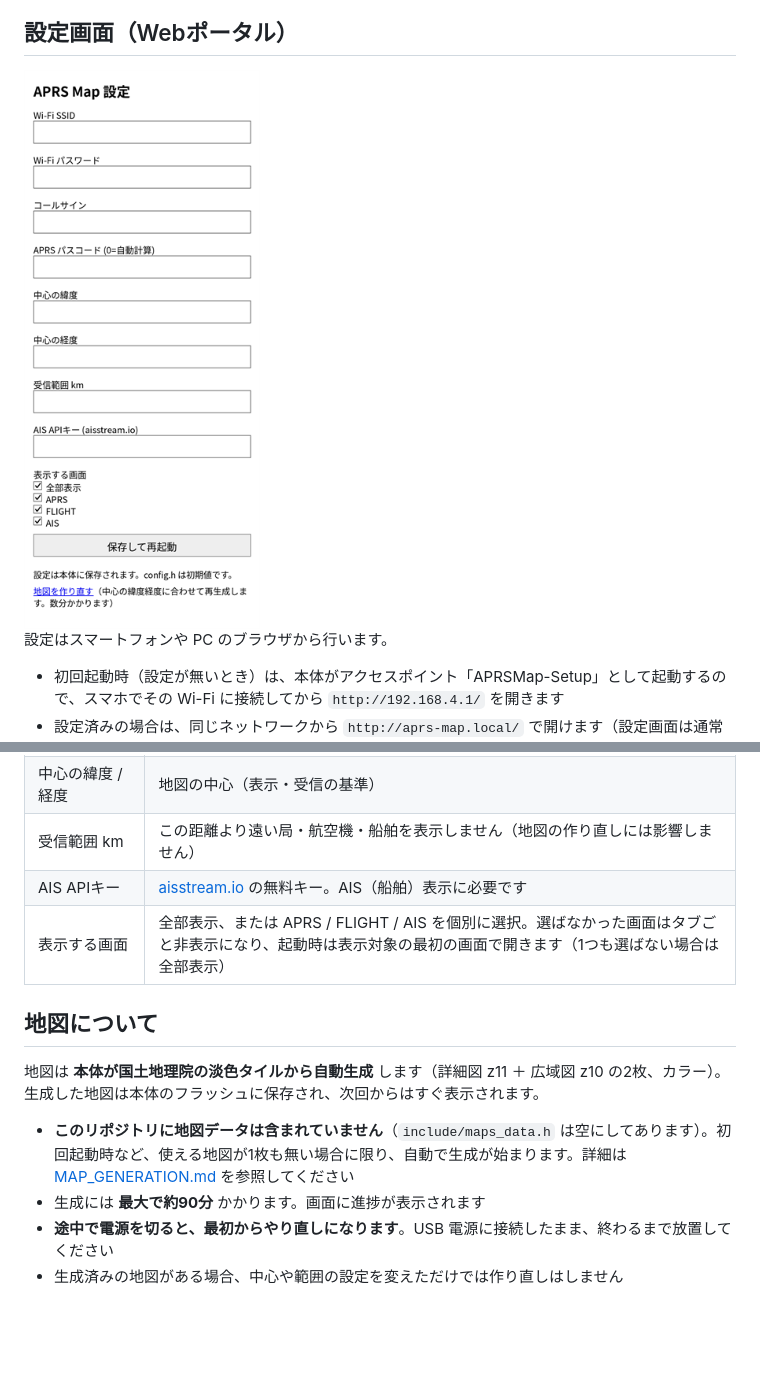
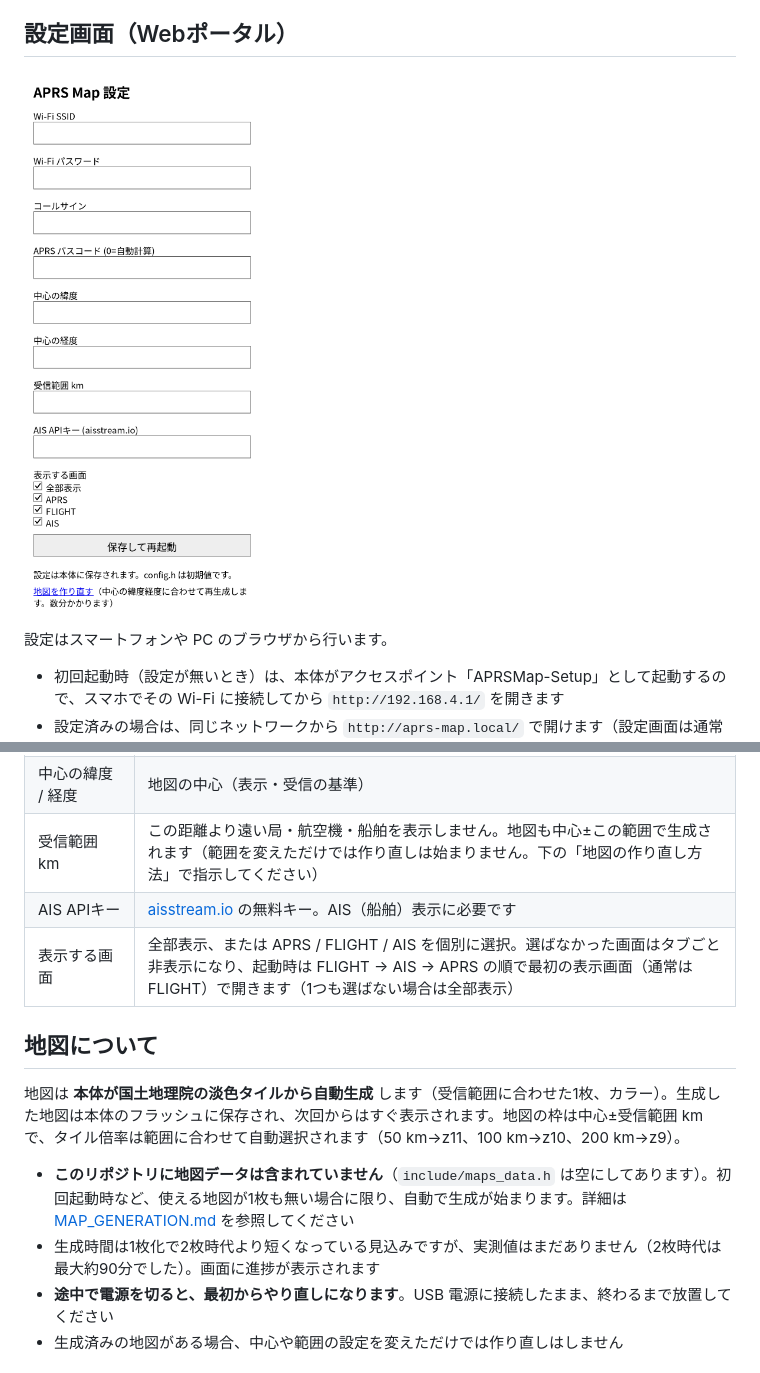
Before and after one commit to nyan750/aprs-ais-frightrader-m5stack, a Markdown page: README.md, 2 parts joined by grey strips. Drawn GitHub-style; pictures changed too: portal.png (added); blank space fills up the shorter version.

```diff
--- a/README.md
+++ b/README.md
@@ -61,7 +55,7 @@ Wi-Fi 経由で APRS-IS / ADS-B / AIS のデータを受信し、地図上に表
 
 ## 設定画面（Webポータル）
 
-<img src="photo/portal.png" width="300" alt="設定画面">
+<img src="portal.png" width="300" alt="設定画面">
 
 設定はスマートフォンや PC のブラウザから行います。
 
@@ -76,16 +70,16 @@ Wi-Fi 経由で APRS-IS / ADS-B / AIS のデータを受信し、地図上に表
 | コールサイン | APRS-IS へのログインに使用 |
 | APRS パスコード | 0 のままで自動計算されます |
 | 中心の緯度 / 経度 | 地図の中心（表示・受信の基準） |
-| 受信範囲 km | この距離より遠い局・航空機・船舶を表示しません（地図の作り直しには影響しません） |
+| 受信範囲 km | この距離より遠い局・航空機・船舶を表示しません。地図も中心±この範囲で生成されます（範囲を変えただけでは作り直しは始まりません。下の「地図の作り直し方法」で指示してください） |
 | AIS APIキー | [aisstream.io](https://aisstream.io/) の無料キー。AIS（船舶）表示に必要です |
-| 表示する画面 | 全部表示、または APRS / FLIGHT / AIS を個別に選択。選ばなかった画面はタブごと非表示になり、起動時は表示対象の最初の画面で開きます（1つも選ばない場合は全部表示） |
+| 表示する画面 | 全部表示、または APRS / FLIGHT / AIS を個別に選択。選ばなかった画面はタブごと非表示になり、起動時は FLIGHT → AIS → APRS の順で最初の表示画面（通常は FLIGHT）で開きます（1つも選ばない場合は全部表示） |
 
 ## 地図について
 
-地図は **本体が国土地理院の淡色タイルから自動生成** します（詳細図 z11 ＋ 広域図 z10 の2枚、カラー）。生成した地図は本体のフラッシュに保存され、次回からはすぐ表示されます。
+地図は **本体が国土地理院の淡色タイルから自動生成** します（受信範囲に合わせた1枚、カラー）。生成した地図は本体のフラッシュに保存され、次回からはすぐ表示されます。地図の枠は中心±受信範囲 km で、タイル倍率は範囲に合わせて自動選択されます（50 km→z11、100 km→z10、200 km→z9）。
 
 - **このリポジトリに地図データは含まれていません**（`include/maps_data.h` は空にしてあります）。初回起動時など、使える地図が1枚も無い場合に限り、自動で生成が始まります。詳細は [MAP_GENERATION.md](MAP_GENERATION.md) を参照してください
-- 生成には **最大で約90分** かかります。画面に進捗が表示されます
+- 生成時間は1枚化で2枚時代より短くなっている見込みですが、実測値はまだありません（2枚時代は最大約90分でした）。画面に進捗が表示されます
 - **途中で電源を切ると、最初からやり直しになります**。USB 電源に接続したまま、終わるまで放置してください
 - 生成済みの地図がある場合、中心や範囲の設定を変えただけでは作り直しはしません
 
```
Also changed, not shown: other parts of README.md (+7 -13 lines), MAP_GENERATION.md (+14 -2 lines), 1 other file.
